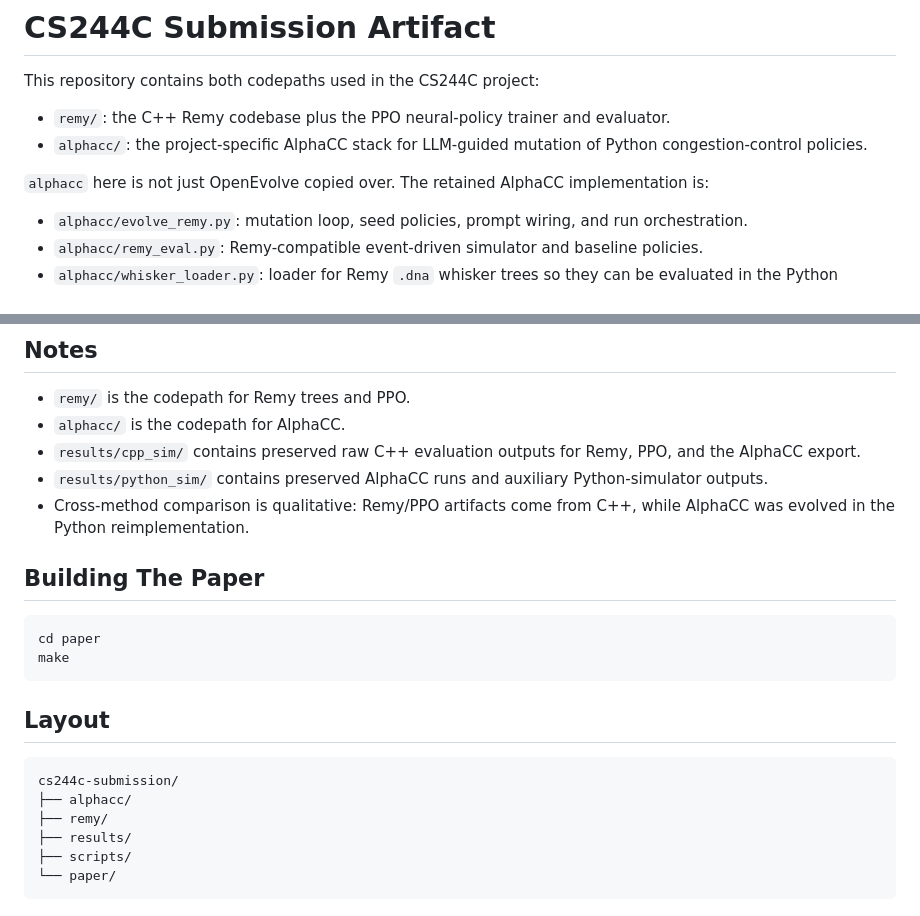
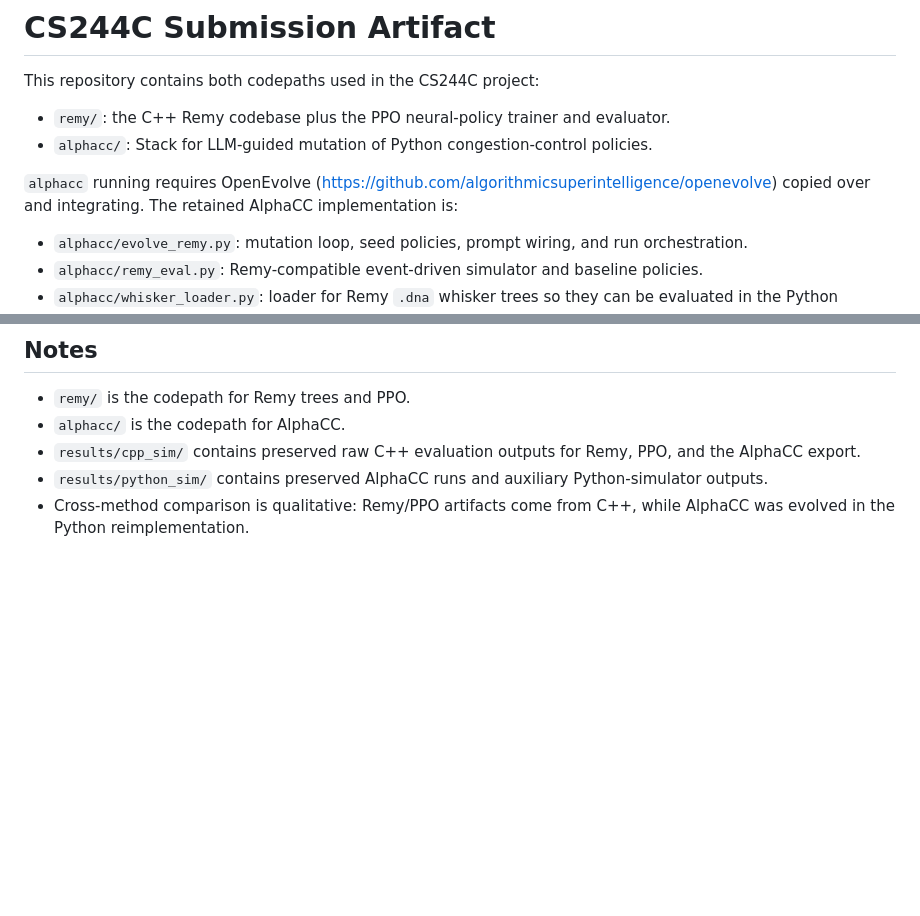
Before and after one commit to yudduy/cs244c-submission, a Markdown page: README.md, 2 parts joined by grey strips. Rendered like a GitHub page; blank space fills up the shorter version.

Commit message:
Revise README for AlphaCC stack and remove build instructions
Updated description of the AlphaCC stack and removed the building instructions for the paper.

````diff
--- a/README.md
+++ b/README.md
@@ -3,9 +3,9 @@
 This repository contains both codepaths used in the CS244C project:
 
 - `remy/`: the C++ Remy codebase plus the PPO neural-policy trainer and evaluator.
-- `alphacc/`: the project-specific AlphaCC stack for LLM-guided mutation of Python congestion-control policies.
+- `alphacc/`: Stack for LLM-guided mutation of Python congestion-control policies.
 
-`alphacc` here is not just OpenEvolve copied over. The retained AlphaCC implementation is:
+`alphacc` running requires OpenEvolve (https://github.com/algorithmicsuperintelligence/openevolve) copied over and integrating. The retained AlphaCC implementation is:
 
 - `alphacc/evolve_remy.py`: mutation loop, seed policies, prompt wiring, and run orchestration.
 - `alphacc/remy_eval.py`: Remy-compatible event-driven simulator and baseline policies.
@@ -94,21 +94,3 @@ presentation figures into `paper/figures/`.
 - `results/cpp_sim/` contains preserved raw C++ evaluation outputs for Remy, PPO, and the AlphaCC export.
 - `results/python_sim/` contains preserved AlphaCC runs and auxiliary Python-simulator outputs.
 - Cross-method comparison is qualitative: Remy/PPO artifacts come from C++, while AlphaCC was evolved in the Python reimplementation.
-
-## Building The Paper
-
-```bash
-cd paper
-make
-```
-
-## Layout
-
-```text
-cs244c-submission/
-├── alphacc/
-├── remy/
-├── results/
-├── scripts/
-└── paper/
-```
````
